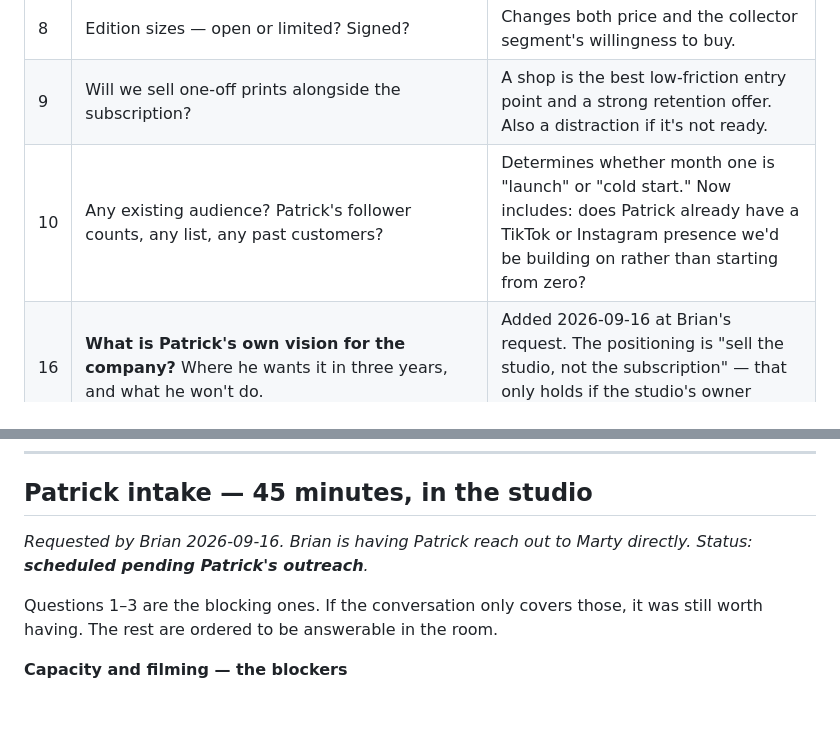
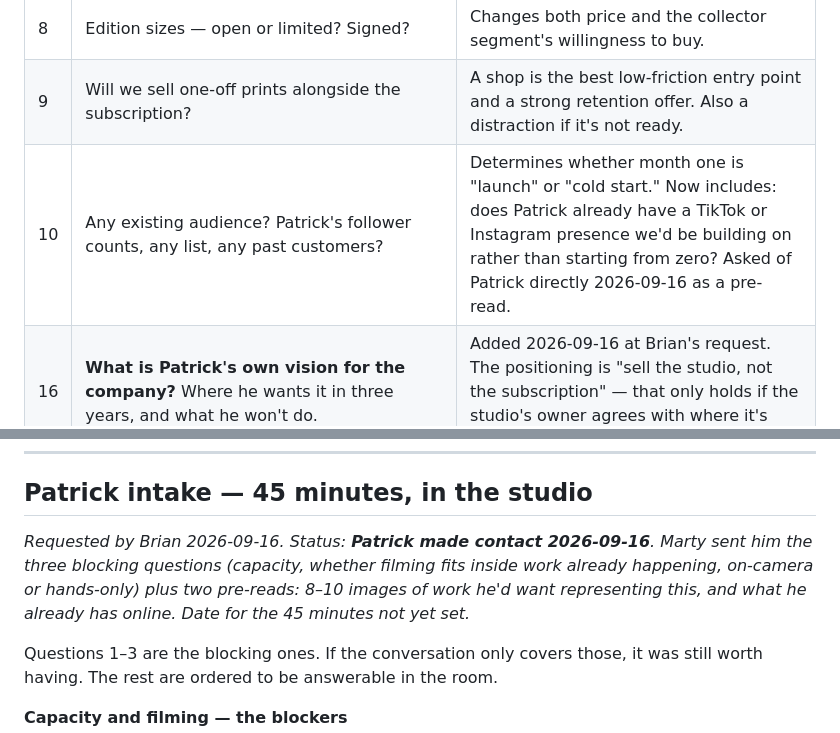
Before and after one commit to brbernst94/Martin, a Markdown page: company/open-questions.md, 2 parts joined by grey strips. GitHub-like rendering; blank space fills up the shorter version.

Commit message:
Patrick made contact 2026-09-16; intake status updated, three blockers + two pre-reads sent to him
Written by Marty from Slack.

Co-Authored-By: Claude Opus 5 <noreply@anthropic.com>

```diff
--- a/company/open-questions.md
+++ b/company/open-questions.md
@@ -19,7 +19,7 @@ Answer inline, or in chat and Marty will file them.
 | 7 | Marketing budget for months 1–6? | Decides organic-only vs. paid-assisted. Now urgent — launch is 6 weeks out. |
 | 8 | Edition sizes — open or limited? Signed? | Changes both price and the collector segment's willingness to buy. |
 | 9 | Will we sell one-off prints alongside the subscription? | A shop is the best low-friction entry point and a strong retention offer. Also a distraction if it's not ready. |
-| 10 | Any existing audience? Patrick's follower counts, any list, any past customers? | Determines whether month one is "launch" or "cold start." Now includes: does Patrick already have a TikTok or Instagram presence we'd be building on rather than starting from zero? |
+| 10 | Any existing audience? Patrick's follower counts, any list, any past customers? | Determines whether month one is "launch" or "cold start." Now includes: does Patrick already have a TikTok or Instagram presence we'd be building on rather than starting from zero? Asked of Patrick directly 2026-09-16 as a pre-read. |
 | 16 | **What is Patrick's own vision for the company?** Where he wants it in three years, and what he won't do. | Added 2026-09-16 at Brian's request. The positioning is "sell the studio, not the subscription" — that only holds if the studio's owner agrees with where it's going. |
 
 ## Nice to have
@@ -34,8 +34,11 @@ Answer inline, or in chat and Marty will file them.
 
 ## Patrick intake — 45 minutes, in the studio
 
-*Requested by Brian 2026-09-16. Brian is having Patrick reach out to Marty
-directly. Status: **scheduled pending Patrick's outreach**.*
+*Requested by Brian 2026-09-16. Status: **Patrick made contact 2026-09-16**.
+Marty sent him the three blocking questions (capacity, whether filming fits
+inside work already happening, on-camera or hands-only) plus two pre-reads:
+8–10 images of work he'd want representing this, and what he already has online.
+Date for the 45 minutes not yet set.*
 
 Questions 1–3 are the blocking ones. If the conversation only covers those, it
 was still worth having. The rest are ordered to be answerable in the room.
```
